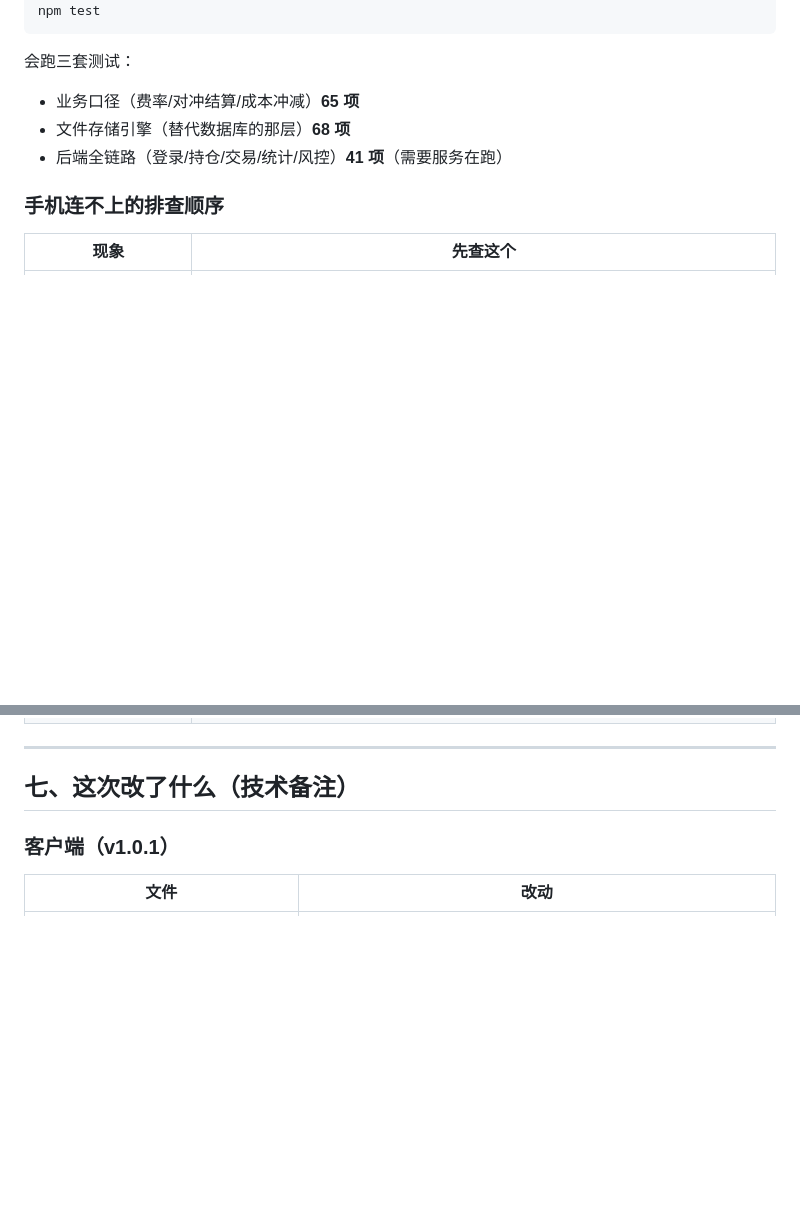
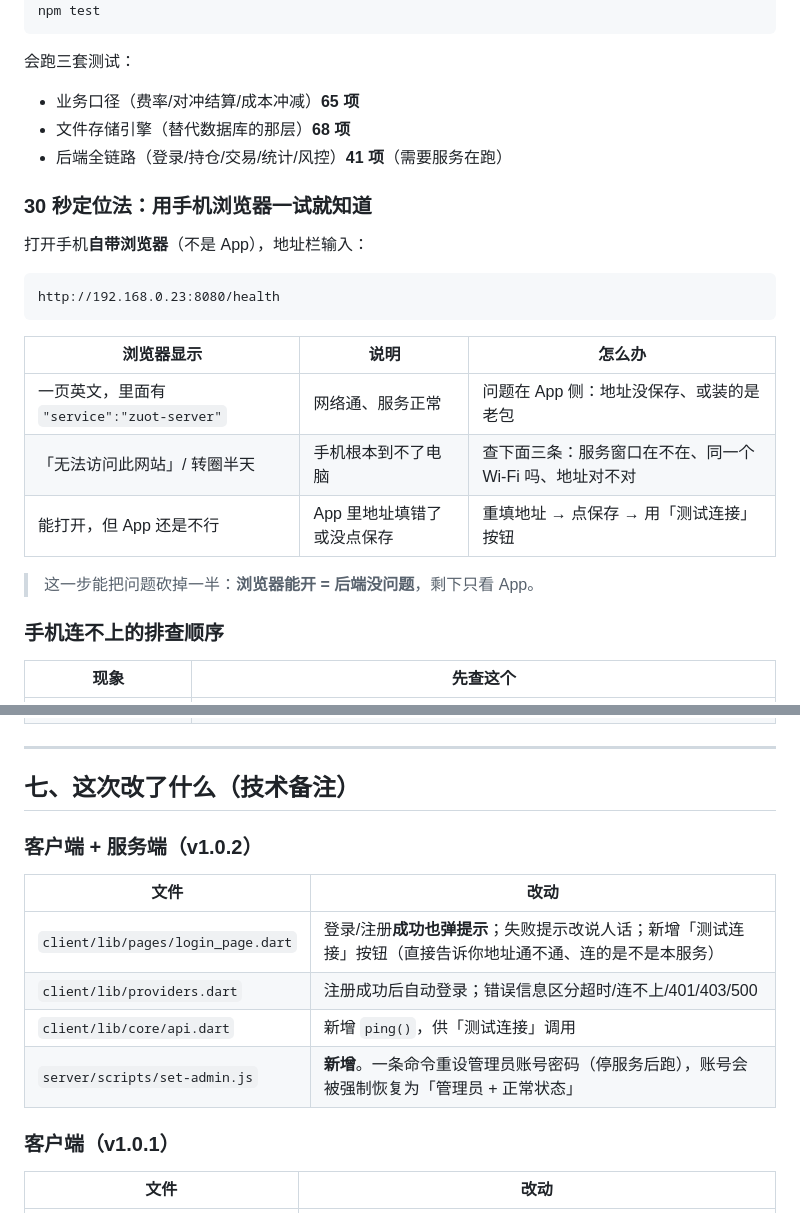
Before and after one commit to laoxiong19830816/zuot-app, a Markdown page: 首用指南-后端在电脑上运行.md, 2 parts joined by grey strips. GitHub-like rendering; blank space fills up the shorter version.

Commit message:
docs: 新增手机浏览器 30 秒定位法与 v1.0.2 改动手记

````diff
--- a/首用指南-后端在电脑上运行.md
+++ b/首用指南-后端在电脑上运行.md
@@ -160,6 +160,22 @@ npm test
 - 文件存储引擎（替代数据库的那层）**68 项**
 - 后端全链路（登录/持仓/交易/统计/风控）**41 项**（需要服务在跑）
 
+### 30 秒定位法：用手机浏览器一试就知道
+
+打开手机**自带浏览器**（不是 App），地址栏输入：
+
+```
+http://192.168.0.23:8080/health
+```
+
+| 浏览器显示 | 说明 | 怎么办 |
+|---|---|---|
+| 一页英文，里面有 `"service":"zuot-server"` | 网络通、服务正常 | 问题在 App 侧：地址没保存、或装的是老包 |
+| 「无法访问此网站」/ 转圈半天 | 手机根本到不了电脑 | 查下面三条：服务窗口在不在、同一个 Wi-Fi 吗、地址对不对 |
+| 能打开，但 App 还是不行 | App 里地址填错了或没点保存 | 重填地址 → 点保存 → 用「测试连接」按钮 |
+
+> 这一步能把问题砍掉一半：**浏览器能开 = 后端没问题**，剩下只看 App。
+
 ### 手机连不上的排查顺序
 
 | 现象 | 先查这个 |
@@ -176,6 +192,15 @@ npm test
 ---
 
 ## 七、这次改了什么（技术备注）
+
+### 客户端 + 服务端（v1.0.2）
+
+| 文件 | 改动 |
+|---|---|
+| `client/lib/pages/login_page.dart` | 登录/注册**成功也弹提示**；失败提示改说人话；新增「测试连接」按钮（直接告诉你地址通不通、连的是不是本服务） |
+| `client/lib/providers.dart` | 注册成功后自动登录；错误信息区分超时/连不上/401/403/500 |
+| `client/lib/core/api.dart` | 新增 `ping()`，供「测试连接」调用 |
+| `server/scripts/set-admin.js` | **新增**。一条命令重设管理员账号密码（停服务后跑），账号会被强制恢复为「管理员 + 正常状态」 |
 
 ### 客户端（v1.0.1）
 
````
